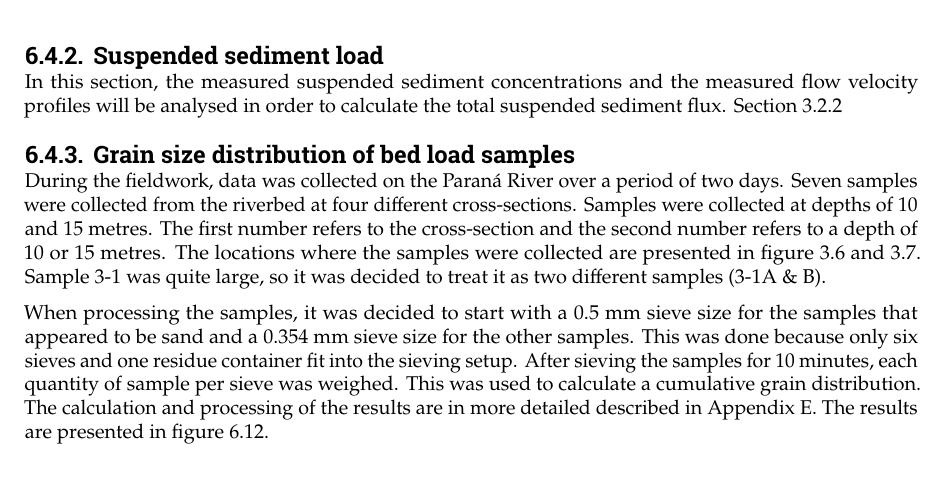
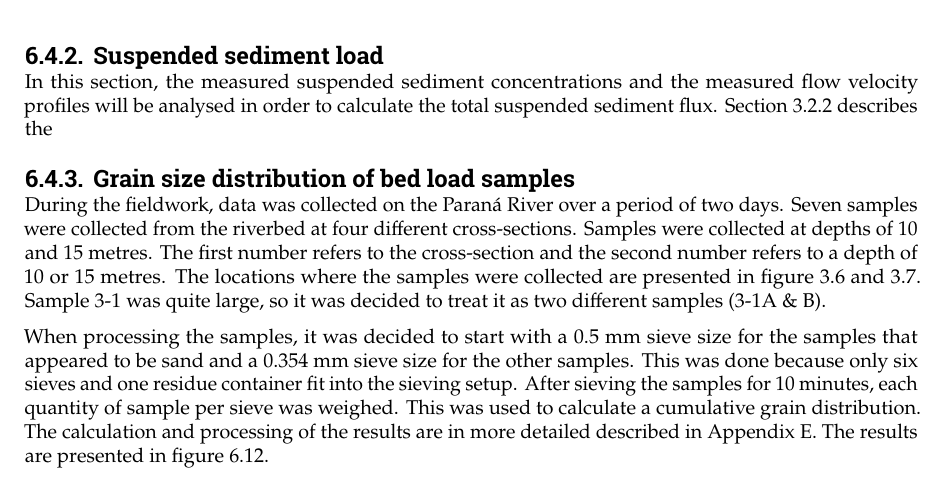
Before and after one commit to Njeapp2/bibtex, a LaTeX thesis (report.tex, which reads mainmatter/6-Hydroanalysis.tex): part of page 68 of 113, cut so that both start at the same text. Compiled offline with pdfLaTeX.

Commit message:
Update on Overleaf.

```diff
--- a/mainmatter/6-Hydroanalysis.tex
+++ b/mainmatter/6-Hydroanalysis.tex
@@ -475,7 +477,7 @@ In order to further study the liquid flows in the Paraná Guazú, it is noted th
 
 
 \subsection{Suspended sediment load}
-In this section, the measured suspended sediment concentrations and the measured flow velocity profiles will be analysed in order to calculate the total suspended sediment flux. Section 3.2.2
+In this section, the measured suspended sediment concentrations and the measured flow velocity profiles will be analysed in order to calculate the total suspended sediment flux. Section 3.2.2 describes the
 
 \subsection{Grain size distribution of bed load samples}
 During the fieldwork, data was collected on the Paraná River over a period of two days. Seven samples were collected from the riverbed at four different cross-sections. Samples were collected at depths of 10 and 15 metres. The first number refers to the cross-section and the second number refers to a depth of 10 or 15 metres. The locations where the samples were collected are presented in figure \ref{fig:measurements day1} and \ref{fig:measurements day2}. Sample 3-1 was quite large, so it was decided to treat it as two different samples (3-1A \& B).
```
Also changed, not shown: mainmatter/6-Hydroanalysis.tex (4 more changed lines).
